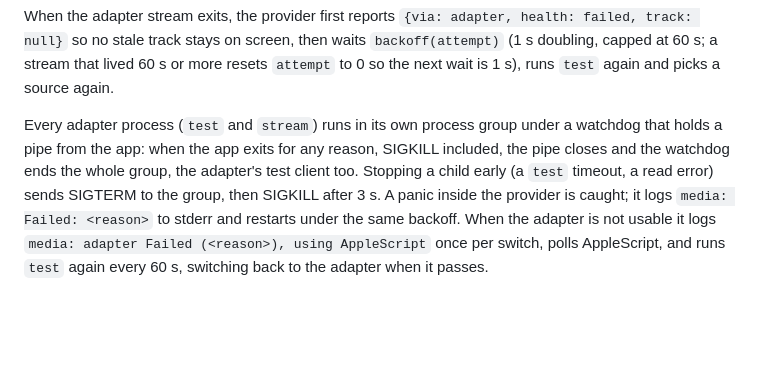
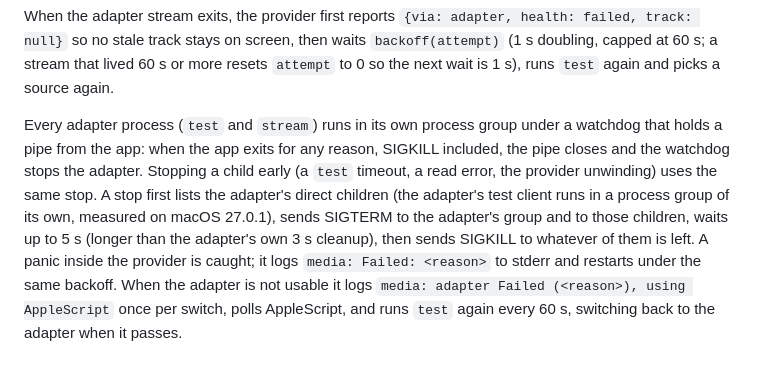
Before and after one commit to iamlemuelle/notch-hud, a Markdown page: CONTRACT.md, the part around the change. Drawn GitHub-style; blank space fills up the shorter version.

Commit message:
docs(contract): stop reaches the adapter's test client, 5 s grace

```diff
--- a/CONTRACT.md
+++ b/CONTRACT.md
@@ -215,9 +215,11 @@ track stays on screen, then waits `backoff(attempt)` (1 s doubling, capped at 60
 resets `attempt` to 0 so the next wait is 1 s), runs `test` again and picks a source again.
 
 Every adapter process (`test` and `stream`) runs in its own process group under a watchdog that holds a pipe from
-the app: when the app exits for any reason, SIGKILL included, the pipe closes and the watchdog ends the whole group,
-the adapter's test client too. Stopping a child early (a `test` timeout, a read error) sends SIGTERM to the group,
-then SIGKILL after 3 s. A panic inside the provider is
+the app: when the app exits for any reason, SIGKILL included, the pipe closes and the watchdog stops the adapter.
+Stopping a child early (a `test` timeout, a read error, the provider unwinding) uses the same stop. A stop first
+lists the adapter's direct children (the adapter's test client runs in a process group of its own, measured on
+macOS 27.0.1), sends SIGTERM to the adapter's group and to those children, waits up to 5 s (longer than the
+adapter's own 3 s cleanup), then sends SIGKILL to whatever of them is left. A panic inside the provider is
 caught; it logs `media: Failed: <reason>` to stderr and restarts under the same backoff. When the adapter is not
 usable it logs `media: adapter Failed (<reason>), using AppleScript` once per switch, polls AppleScript, and runs
 `test` again every 60 s, switching back to the adapter when it passes.
```
